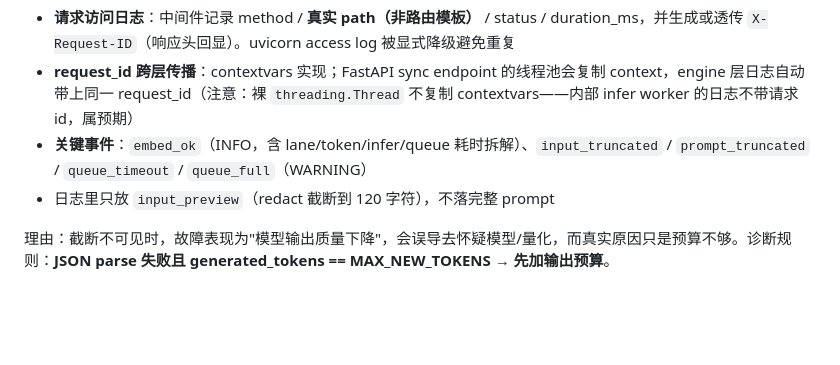
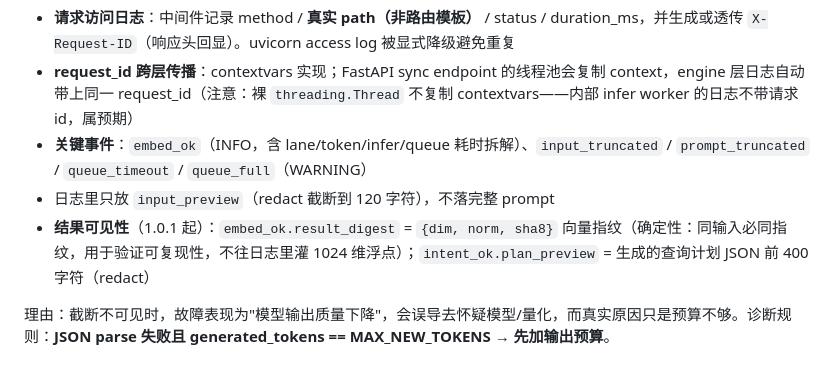
Before and after one commit to sunkai174634/openviking-openvino-services, a Markdown page: docs/design.md, the part around the change. Rendered like a GitHub page; blank space fills up the shorter version.

Commit message:
docs: describe result_digest / plan_preview fields

```diff
--- a/docs/design.md
+++ b/docs/design.md
@@ -58,6 +58,7 @@ embedding 侧在 tokenize 后重数一次 token（与 MAX_INPUT_TOKENS 比较）
 - **request_id 跨层传播**：contextvars 实现；FastAPI sync endpoint 的线程池会复制 context，engine 层日志自动带上同一 request_id（注意：裸 `threading.Thread` 不复制 contextvars——内部 infer worker 的日志不带请求 id，属预期）
 - **关键事件**：`embed_ok`（INFO，含 lane/token/infer/queue 耗时拆解）、`input_truncated` / `prompt_truncated` / `queue_timeout` / `queue_full`（WARNING）
 - 日志里只放 `input_preview`（redact 截断到 120 字符），不落完整 prompt
+- **结果可见性**（1.0.1 起）：`embed_ok.result_digest` = `{dim, norm, sha8}` 向量指纹（确定性：同输入必同指纹，用于验证可复现性，不往日志里灌 1024 维浮点）；`intent_ok.plan_preview` = 生成的查询计划 JSON 前 400 字符（redact）
 
 理由：截断不可见时，故障表现为"模型输出质量下降"，会误导去怀疑模型/量化，而真实原因只是预算不够。诊断规则：**JSON parse 失败且 generated_tokens == MAX_NEW_TOKENS → 先加输出预算**。
 
```
